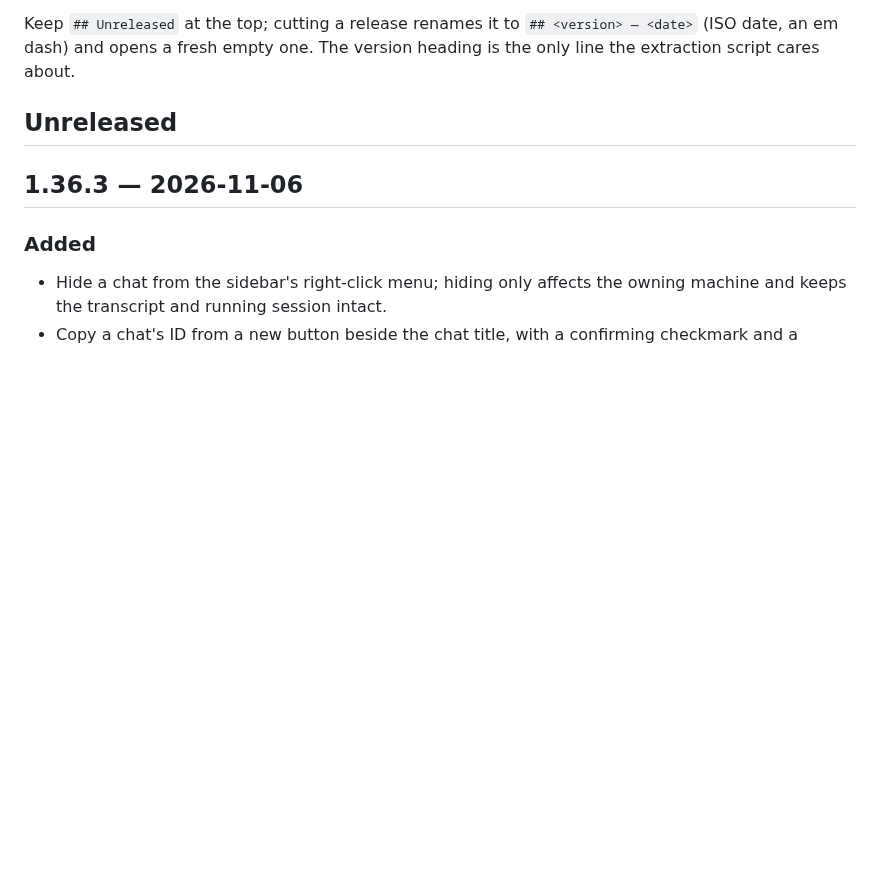
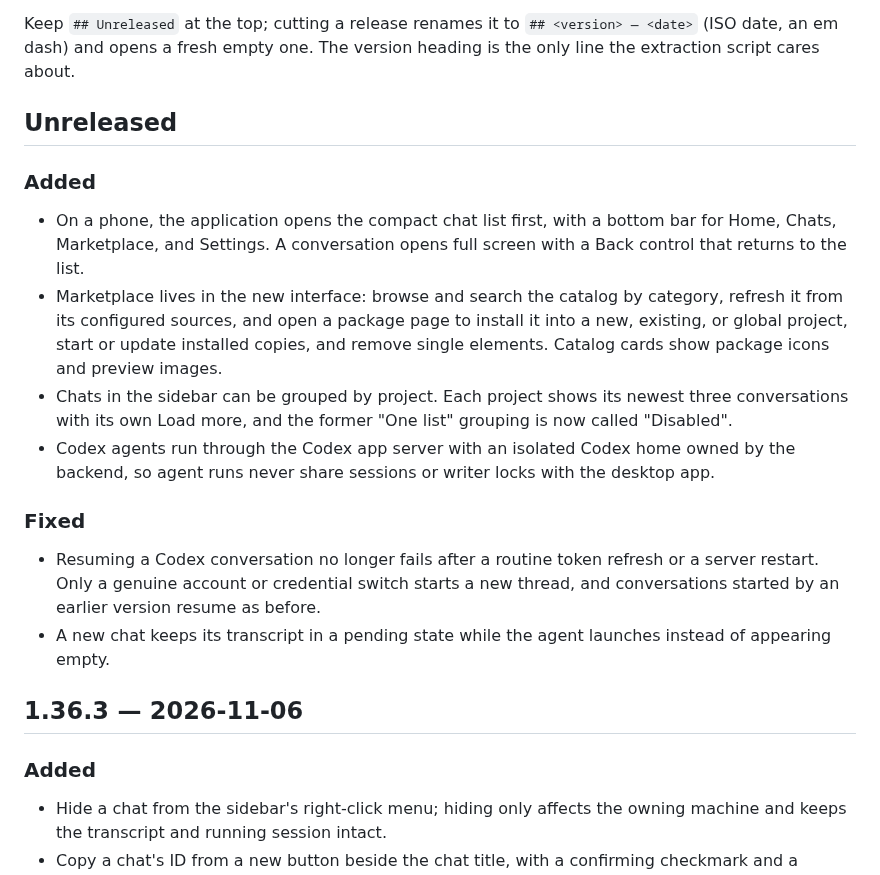
Before and after one commit to adi-family/mono, a Markdown page: CHANGELOG.md, the part around the change. Drawn GitHub-style; blank space fills up the shorter version.

Commit message:
CHANGELOG: describe the mobile shell, Marketplace, project grouping and Codex changes

```diff
--- a/CHANGELOG.md
+++ b/CHANGELOG.md
@@ -19,6 +19,18 @@ Keep `## Unreleased` at the top; cutting a release renames it to `## <version>
 extraction script cares about.
 
 ## Unreleased
+
+### Added
+
+- On a phone, the application opens the compact chat list first, with a bottom bar for Home, Chats, Marketplace, and Settings. A conversation opens full screen with a Back control that returns to the list.
+- Marketplace lives in the new interface: browse and search the catalog by category, refresh it from its configured sources, and open a package page to install it into a new, existing, or global project, start or update installed copies, and remove single elements. Catalog cards show package icons and preview images.
+- Chats in the sidebar can be grouped by project. Each project shows its newest three conversations with its own Load more, and the former "One list" grouping is now called "Disabled".
+- Codex agents run through the Codex app server with an isolated Codex home owned by the backend, so agent runs never share sessions or writer locks with the desktop app.
+
+### Fixed
+
+- Resuming a Codex conversation no longer fails after a routine token refresh or a server restart. Only a genuine account or credential switch starts a new thread, and conversations started by an earlier version resume as before.
+- A new chat keeps its transcript in a pending state while the agent launches instead of appearing empty.
 
 ## 1.36.3 — 2026-11-06
 
```
